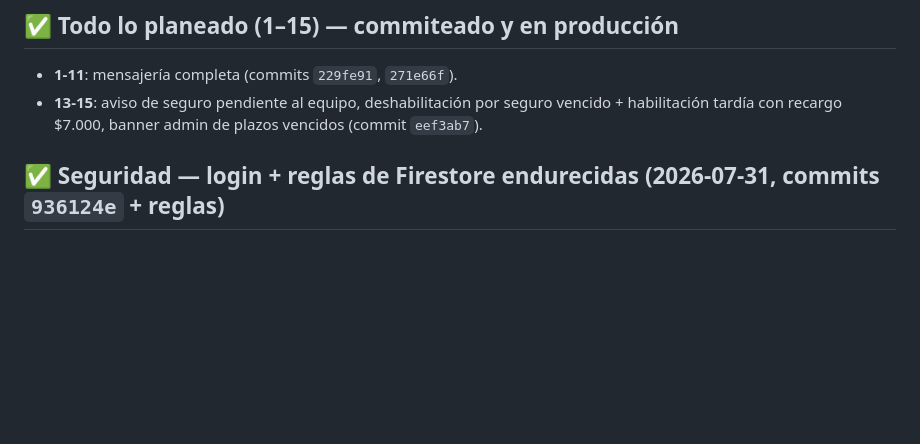
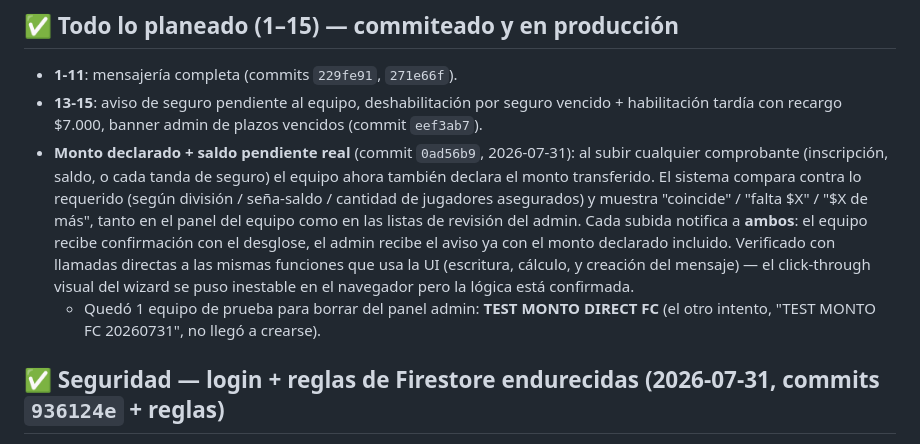
Before and after one commit to drpalaciof-cell/liga-f5, a Markdown page: TODO.md, the part around the change. Rendered like a GitHub page; blank space fills up the shorter version.

Commit message:
Update TODO.md: monto declarado feature done and deployed
Co-Authored-By: Claude Sonnet 5 <noreply@anthropic.com>

```diff
--- a/TODO.md
+++ b/TODO.md
@@ -6,6 +6,8 @@
 
 - **1-11**: mensajería completa (commits `229fe91`, `271e66f`).
 - **13-15**: aviso de seguro pendiente al equipo, deshabilitación por seguro vencido + habilitación tardía con recargo $7.000, banner admin de plazos vencidos (commit `eef3ab7`).
+- **Monto declarado + saldo pendiente real** (commit `0ad56b9`, 2026-07-31): al subir cualquier comprobante (inscripción, saldo, o cada tanda de seguro) el equipo ahora también declara el monto transferido. El sistema compara contra lo requerido (según división / seña-saldo / cantidad de jugadores asegurados) y muestra "coincide" / "falta $X" / "$X de más", tanto en el panel del equipo como en las listas de revisión del admin. Cada subida notifica a **ambos**: el equipo recibe confirmación con el desglose, el admin recibe el aviso ya con el monto declarado incluido. Verificado con llamadas directas a las mismas funciones que usa la UI (escritura, cálculo, y creación del mensaje) — el click-through visual del wizard se puso inestable en el navegador pero la lógica está confirmada.
+  - Quedó 1 equipo de prueba para borrar del panel admin: **TEST MONTO DIRECT FC** (el otro intento, "TEST MONTO FC 20260731", no llegó a crearse).
 
 ## ✅ Seguridad — login + reglas de Firestore endurecidas (2026-07-31, commits `936124e` + reglas)
 
```
